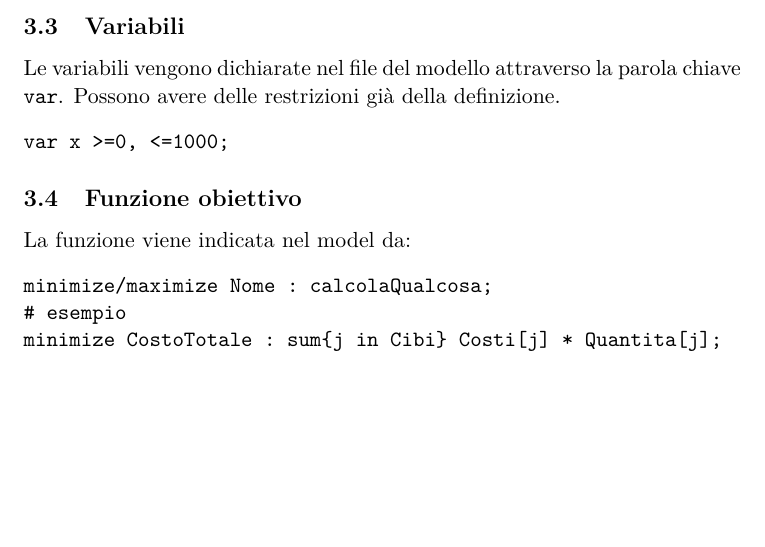
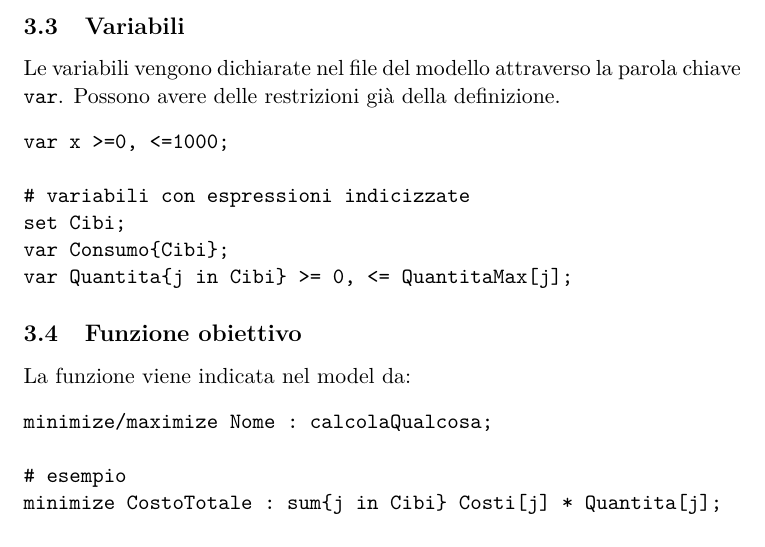
Before and after one commit to BluePerception/Ricerca-Operativa, a LaTeX document (AMPL/SintesiAmpl.tex): part of page 3 of 5, cut so that both start at the same text, the shorter picture padded with empty space. Compiled offline with pdfLaTeX.

Commit message:
Ampl: Migliorata la formattazione

```diff
--- a/AMPL/SintesiAmpl.tex
+++ b/AMPL/SintesiAmpl.tex
@@ -1,6 +1,6 @@
 \input{config}
 
-\title{Super sintesi AMPL \\ v 0.1}
+\title{Super sintesi AMPL \\ v 1.0}
 \date{}
 
 \begin{document}
@@ -81,6 +81,11 @@ Verdure 8;
 Le variabili vengono dichiarate nel file del modello attraverso la parola chiave \texttt{var}. Possono avere delle restrizioni già della definizione.
 \begin{verbatim}
 var x >=0, <=1000;
+
+# variabili con espressioni indicizzate
+set Cibi;
+var Consumo{Cibi};
+var Quantita{j in Cibi} >= 0, <= QuantitaMax[j];
 \end{verbatim}
 
 \subsection{Funzione obiettivo}
```
Also changed, not shown: AMPL/SintesiAmpl.pdf, AMPL/SintesiAmpl.tex (2 more changed lines).
